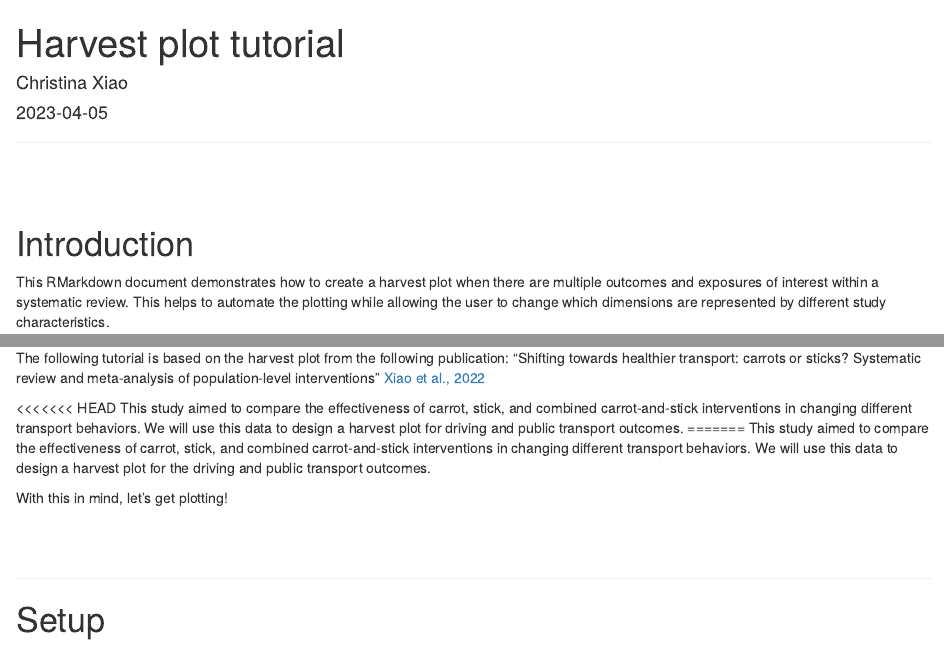
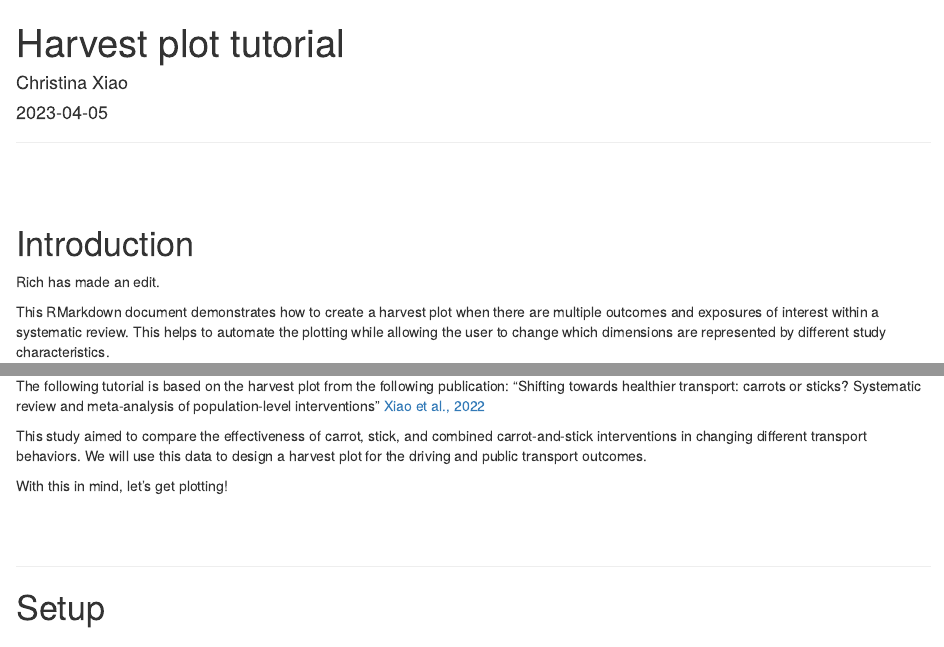
Before and after one commit to christina-s-xiao/harvest_plot, an R Markdown document (Harvest_plot_tutorial.Rmd): the page in a window 1100 px wide, from its top, and a second part further down, joined at a grey line. Rendered offline with R 4.5, knitr and Pandoc, with nearby package versions; drawn as R Markdown's standard HTML page in place of the format the file asks for.

Commit message:
Rich's edit

````diff
--- a/Harvest_plot_tutorial.Rmd
+++ b/Harvest_plot_tutorial.Rmd
@@ -15,6 +15,9 @@ knitr::opts_chunk$set(echo = TRUE)
 ```
 
 # Introduction
+
+Rich has made an edit.
+
 This RMarkdown document demonstrates how to create a harvest plot when there are multiple outcomes and exposures of interest within a systematic review. This helps to automate the plotting while allowing the user to change which dimensions are represented by different study characteristics.
 <br><br>
 Harvest plots have been defined by [Ogilvie et al., 2009](https://bmcmedresmethodol.biomedcentral.com/articles/10.1186/1471-2288-8-8) as:
@@ -26,9 +29,6 @@ Harvest plots have been defined by [Ogilvie et al., 2009](https://bmcmedresmetho
 
 The following tutorial is based on the harvest plot from the following publication: "Shifting towards healthier transport: carrots or sticks? Systematic review and meta-analysis of population-level interventions" [Xiao et al., 2022](https://www.thelancet.com/journals/lanplh/article/PIIS2542-5196(22)00220-0/fulltext)
 
-<<<<<<< HEAD
-This study aimed to compare the effectiveness of carrot, stick, and combined carrot-and-stick interventions in changing different transport behaviors. We will use this data to design a harvest plot for driving and public transport outcomes.
-=======
 This study aimed to compare the effectiveness of carrot, stick, and combined carrot-and-stick interventions in changing different transport behaviors. We will use this data to design a harvest plot for the driving and public transport outcomes.
 
 With this in mind, let's get plotting!
````
